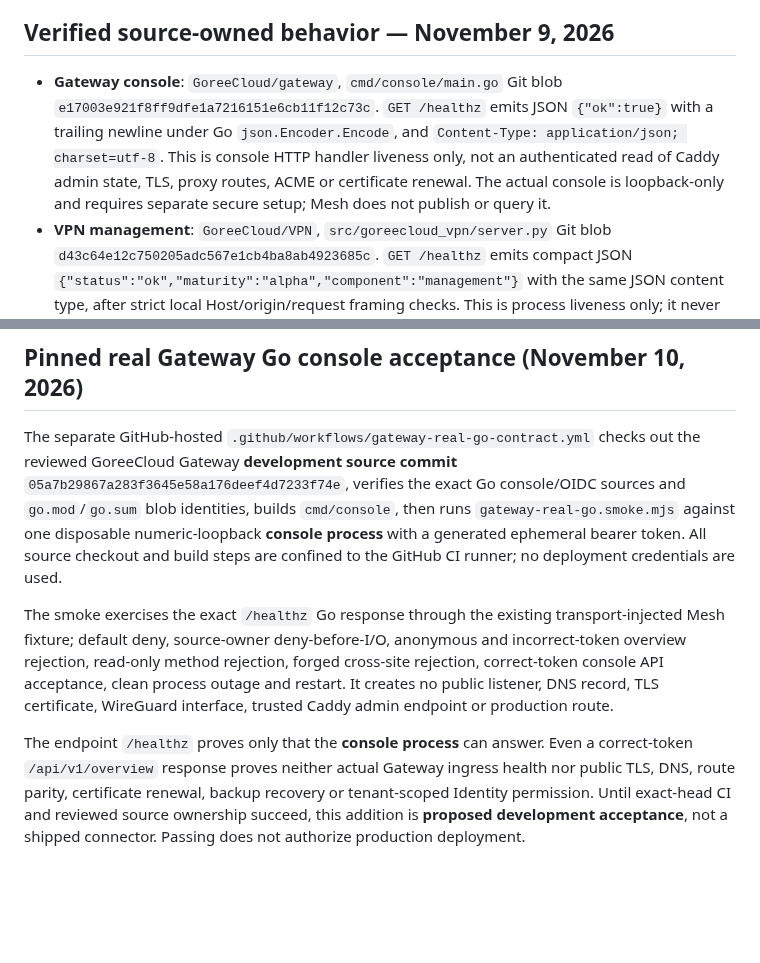
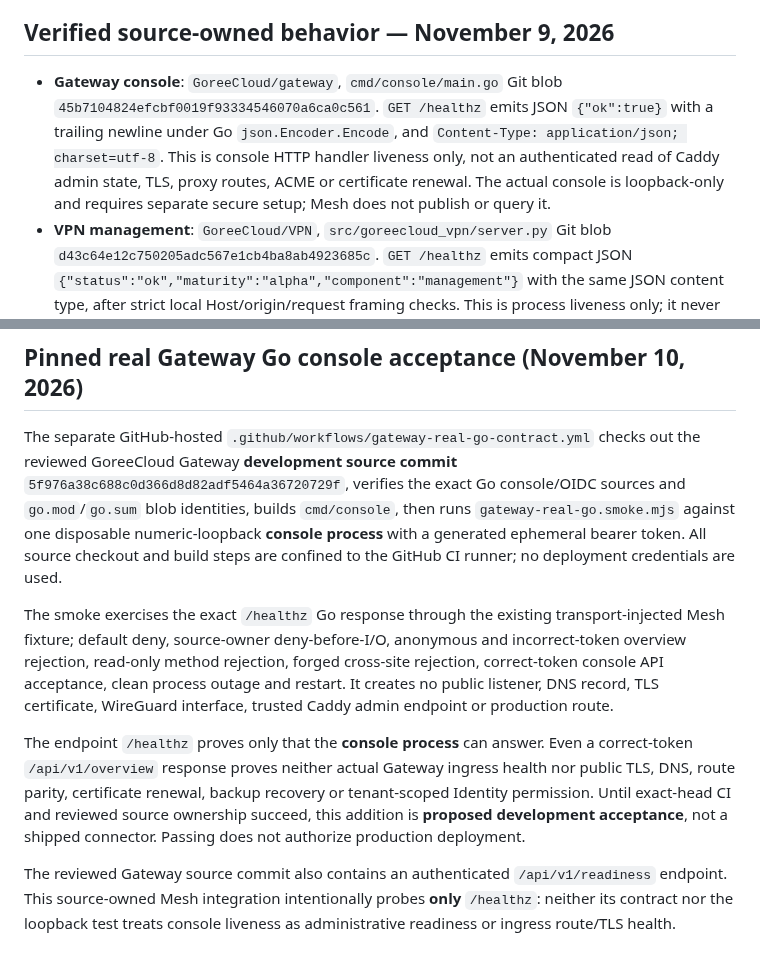
Before and after one commit to GoreeCloud/mesh, a Markdown page: docs/gateway-vpn-health-fixtures.md, 2 parts joined by grey strips. GitHub-like rendering; blank space fills up the shorter version.

Commit message:
test(mesh): pin source-owned Gateway contract to merged read-only readiness commit

```diff
--- a/docs/gateway-vpn-health-fixtures.md
+++ b/docs/gateway-vpn-health-fixtures.md
@@ -4,7 +4,7 @@
 
 ## Verified source-owned behavior — November 9, 2026
 
-- **Gateway console**: `GoreeCloud/gateway`, `cmd/console/main.go` Git blob `e17003e921f8ff9dfe1a7216151e6cb11f12c73c`. `GET /healthz` emits JSON `{"ok":true}` with a trailing newline under Go `json.Encoder.Encode`, and `Content-Type: application/json; charset=utf-8`. This is console HTTP handler liveness only, not an authenticated read of Caddy admin state, TLS, proxy routes, ACME or certificate renewal. The actual console is loopback-only and requires separate secure setup; Mesh does not publish or query it.
+- **Gateway console**: `GoreeCloud/gateway`, `cmd/console/main.go` Git blob `45b7104824efcbf0019f93334546070a6ca0c561`. `GET /healthz` emits JSON `{"ok":true}` with a trailing newline under Go `json.Encoder.Encode`, and `Content-Type: application/json; charset=utf-8`. This is console HTTP handler liveness only, not an authenticated read of Caddy admin state, TLS, proxy routes, ACME or certificate renewal. The actual console is loopback-only and requires separate secure setup; Mesh does not publish or query it.
 - **VPN management**: `GoreeCloud/VPN`, `src/goreecloud_vpn/server.py` Git blob `d43c64e12c750205adc567e1cb4ba8ab4923685c`. `GET /healthz` emits compact JSON `{"status":"ok","maturity":"alpha","component":"management"}` with the same JSON content type, after strict local Host/origin/request framing checks. This is process liveness only; it never asserts active WireGuard, routing, private DNS, data-plane authorization or nftables enforcement.
 
 A separately proposed VPN `GET /api/v1/readiness` route is **not** consumed by these untrusted source fixtures. Its authenticated development-branch behavior must not be conflated with the currently verified default-branch `/healthz` body or a stable, negotiated integration API.
@@ -33,8 +33,10 @@ The guarded script refuses normal execution without its exact GitHub CI environm
 
 ## Pinned real Gateway Go console acceptance (November 10, 2026)
 
-The separate GitHub-hosted `.github/workflows/gateway-real-go-contract.yml` checks out the reviewed GoreeCloud Gateway **development source commit** `05a7b29867a283f3645e58a176deef4d7233f74e`, verifies the exact Go console/OIDC sources and `go.mod`/`go.sum` blob identities, builds `cmd/console`, then runs `gateway-real-go.smoke.mjs` against one disposable numeric-loopback **console process** with a generated ephemeral bearer token. All source checkout and build steps are confined to the GitHub CI runner; no deployment credentials are used.
+The separate GitHub-hosted `.github/workflows/gateway-real-go-contract.yml` checks out the reviewed GoreeCloud Gateway **development source commit** `5f976a38c688c0d366d8d82adf5464a36720729f`, verifies the exact Go console/OIDC sources and `go.mod`/`go.sum` blob identities, builds `cmd/console`, then runs `gateway-real-go.smoke.mjs` against one disposable numeric-loopback **console process** with a generated ephemeral bearer token. All source checkout and build steps are confined to the GitHub CI runner; no deployment credentials are used.
 
 The smoke exercises the exact `/healthz` Go response through the existing transport-injected Mesh fixture; default deny, source-owner deny-before-I/O, anonymous and incorrect-token overview rejection, read-only method rejection, forged cross-site rejection, correct-token console API acceptance, clean process outage and restart. It creates no public listener, DNS record, TLS certificate, WireGuard interface, trusted Caddy admin endpoint or production route.
 
 The endpoint `/healthz` proves only that the **console process** can answer. Even a correct-token `/api/v1/overview` response proves neither actual Gateway ingress health nor public TLS, DNS, route parity, certificate renewal, backup recovery or tenant-scoped Identity permission. Until exact-head CI and reviewed source ownership succeed, this addition is **proposed development acceptance**, not a shipped connector. Passing does not authorize production deployment.
+
+The reviewed Gateway source commit also contains an authenticated `/api/v1/readiness` endpoint. This source-owned Mesh integration intentionally probes **only** `/healthz`: neither its contract nor the loopback test treats console liveness as administrative readiness or ingress route/TLS health.
```
